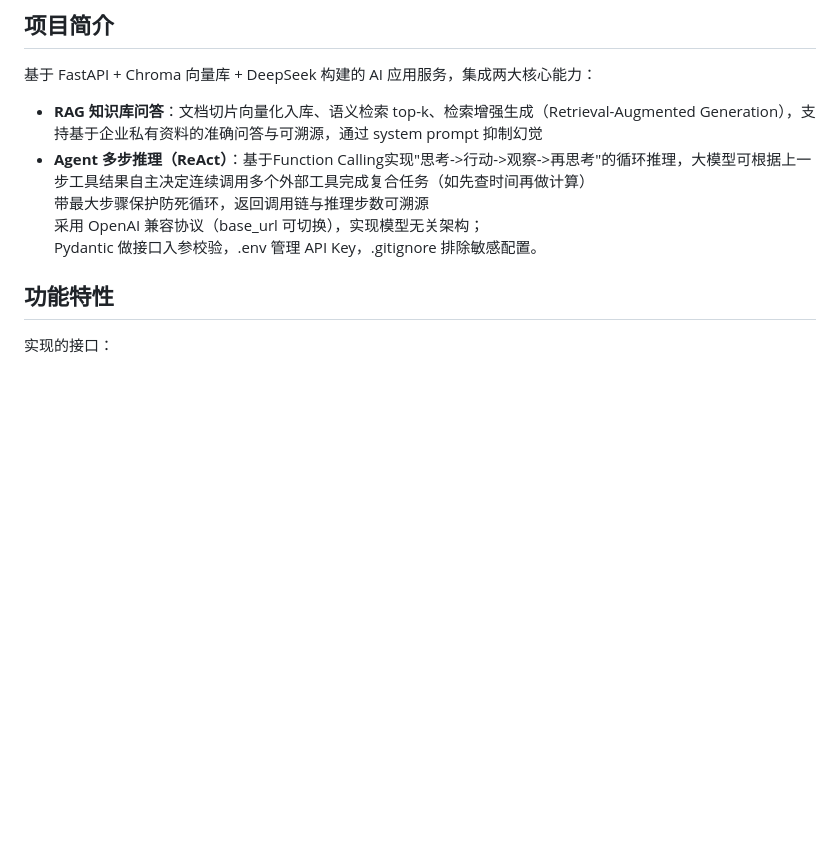
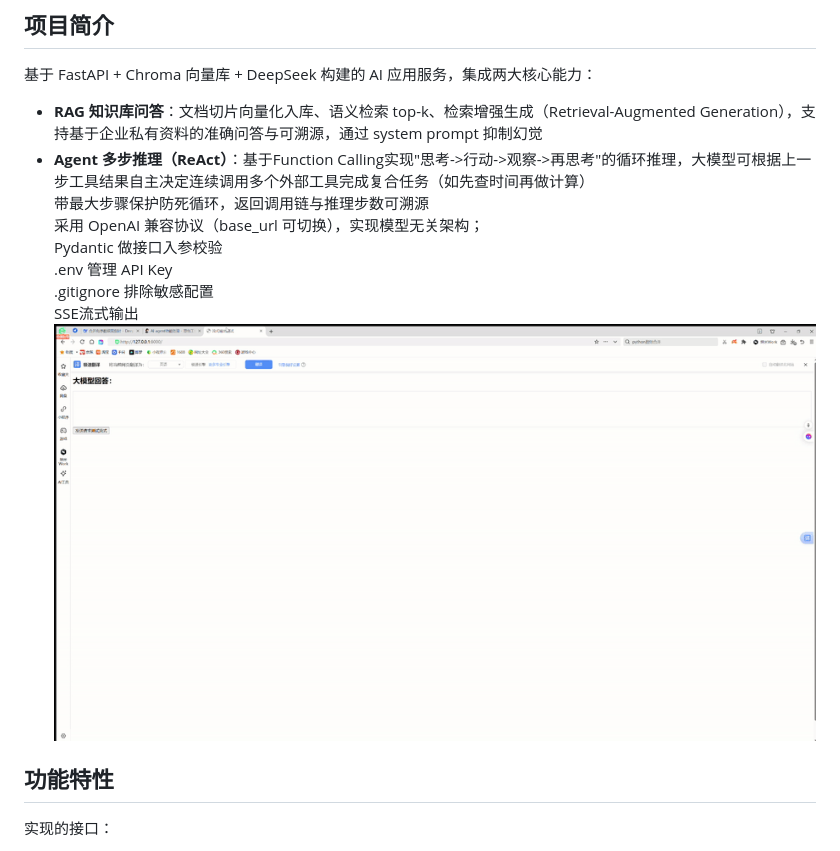
Before and after one commit to Sandy0331/AI_Chat, a Markdown page: README.md, the part around the change. Rendered like a GitHub page; pictures changed too: stream_demo.gif (added); blank space fills up the shorter version.

```diff
--- a/README.md
+++ b/README.md
@@ -8,7 +8,11 @@ AI Chat
 - **Agent 多步推理（ReAct）**：基于Function Calling实现"思考->行动->观察->再思考"的循环推理，大模型可根据上一步工具结果自主决定连续调用多个外部工具完成复合任务（如先查时间再做计算）
           带最大步骤保护防死循环，返回调用链与推理步数可溯源
 采用 OpenAI 兼容协议（base_url 可切换），实现模型无关架构；
-Pydantic 做接口入参校验，.env 管理 API Key，.gitignore 排除敏感配置。
+Pydantic 做接口入参校验
+.env 管理 API Key
+.gitignore 排除敏感配置
+SSE流式输出
+![流式输出演示](stream_demo.gif)
 
 ## 功能特性
 实现的接口：
```
Also changed, not shown: 3 other files.
